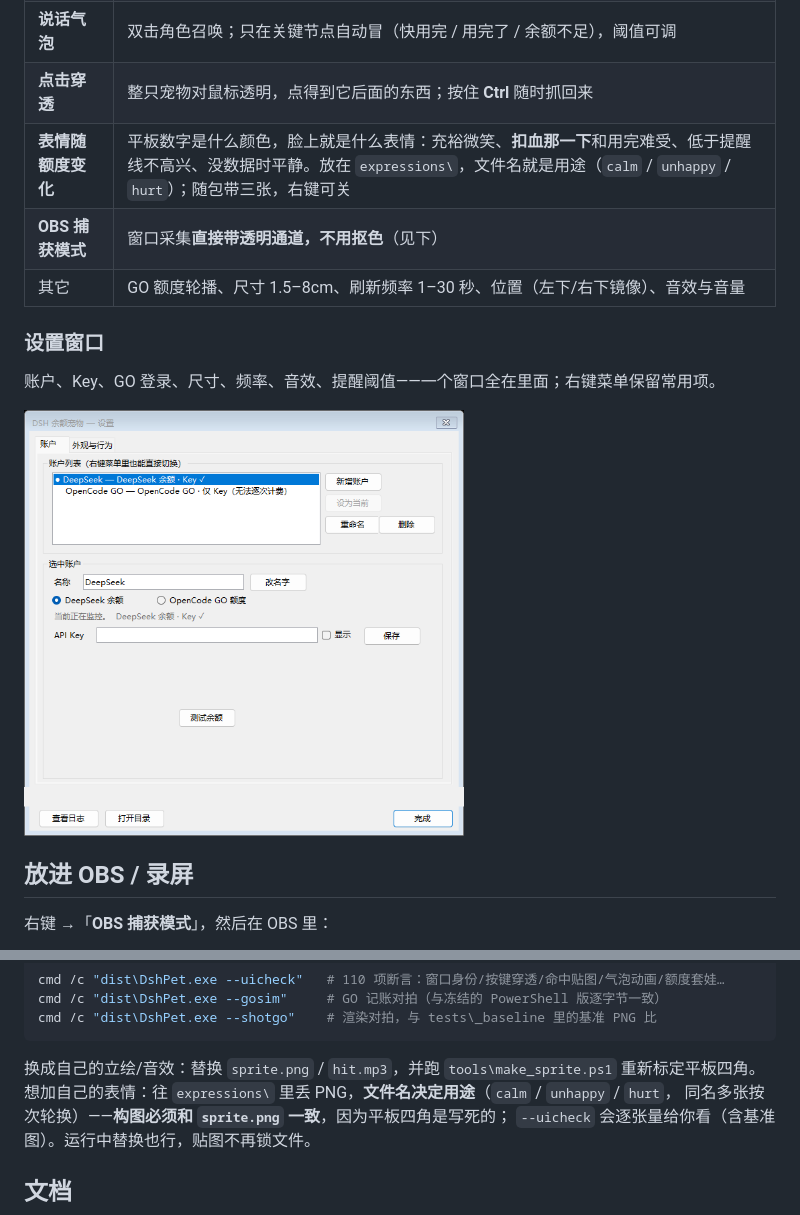
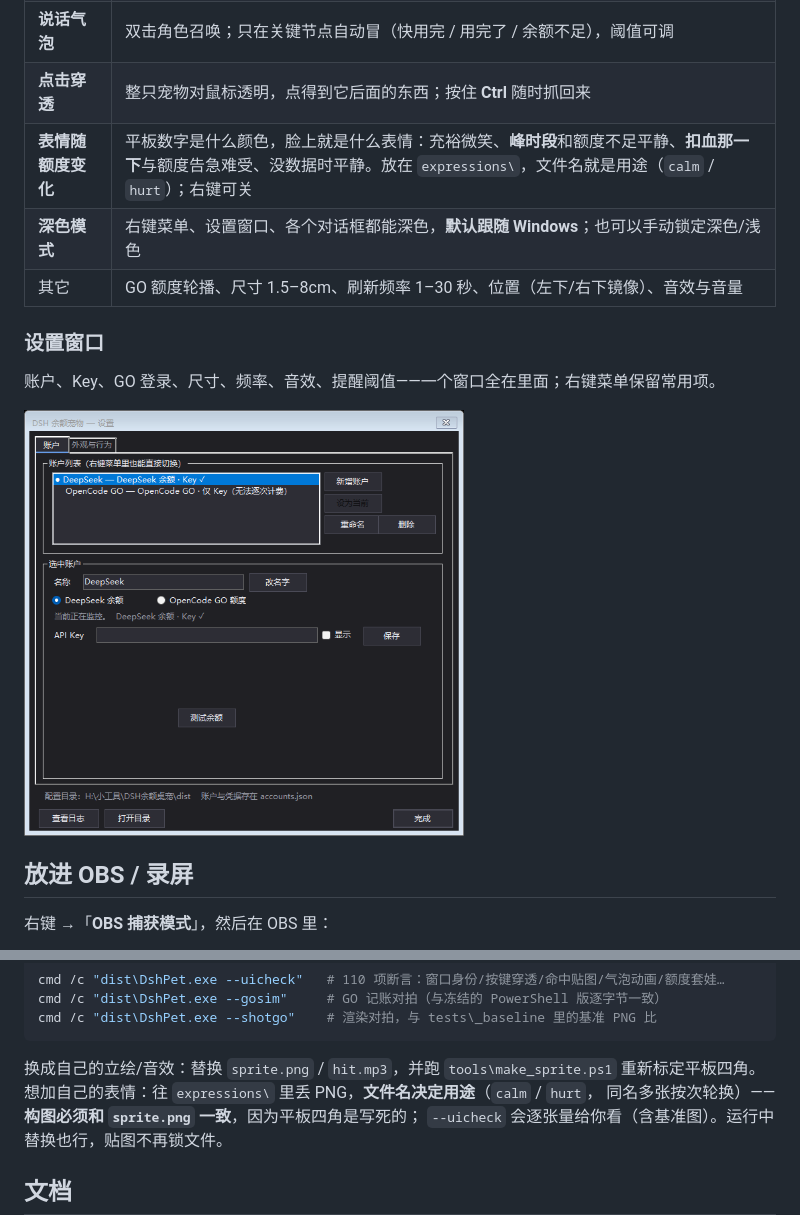
Before and after one commit to HiBer2007/DSH-PET, a Markdown page: README.md, 2 parts joined by grey strips. Rendered like a GitHub page; pictures changed too: assets/settings.png.

````diff
--- a/README.md
+++ b/README.md
@@ -48,8 +48,8 @@
 | **GO 一键登录** | 内置浏览器窗口，正常登录一次即可，登录态只存在本机 |
 | **说话气泡** | 双击角色召唤；只在关键节点自动冒（快用完 / 用完了 / 余额不足），阈值可调 |
 | **点击穿透** | 整只宠物对鼠标透明，点得到它后面的东西；按住 **Ctrl** 随时抓回来 |
-| **表情随额度变化** | 平板数字是什么颜色，脸上就是什么表情：充裕微笑、**扣血那一下**和用完难受、低于提醒线不高兴、没数据时平静。放在 `expressions\`，文件名就是用途（`calm` / `unhappy` / `hurt`）；随包带三张，右键可关 |
-| **OBS 捕获模式** | 窗口采集**直接带透明通道，不用抠色**（见下） |
+| **表情随额度变化** | 平板数字是什么颜色，脸上就是什么表情：充裕微笑、**峰时段**和额度不足平静、**扣血那一下**与额度告急难受、没数据时平静。放在 `expressions\`，文件名就是用途（`calm` / `hurt`）；右键可关 |
+| **深色模式** | 右键菜单、设置窗口、各个对话框都能深色，**默认跟随 Windows**；也可以手动锁定深色/浅色 |
 | 其它 | GO 额度轮播、尺寸 1.5–8cm、刷新频率 1–30 秒、位置（左下/右下镜像）、音效与音量 |
 
 ### 设置窗口
@@ -89,7 +89,7 @@ cmd /c "dist\DshPet.exe --shotgo"    # 渲染对拍，与 tests\_baseline 里的
 ```
 
 换成自己的立绘/音效：替换 `sprite.png` / `hit.mp3`，并跑 `tools\make_sprite.ps1` 重新标定平板四角。
-想加自己的表情：往 `expressions\` 里丢 PNG，**文件名决定用途**（`calm` / `unhappy` / `hurt`，
+想加自己的表情：往 `expressions\` 里丢 PNG，**文件名决定用途**（`calm` / `hurt`，
 同名多张按次轮换）——**构图必须和 `sprite.png` 一致**，因为平板四角是写死的；
 `--uicheck` 会逐张量给你看（含基准图）。运行中替换也行，贴图不再锁文件。
 
````
Also changed, not shown: 先看这里（快速开始）.md (+8 -3 lines), 说明文档.md (+49 -10 lines), 8 other files.
